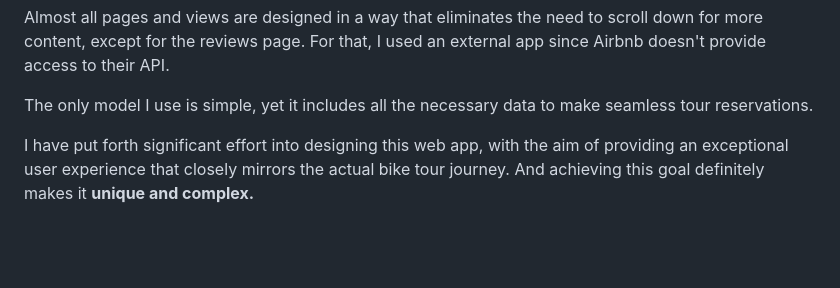
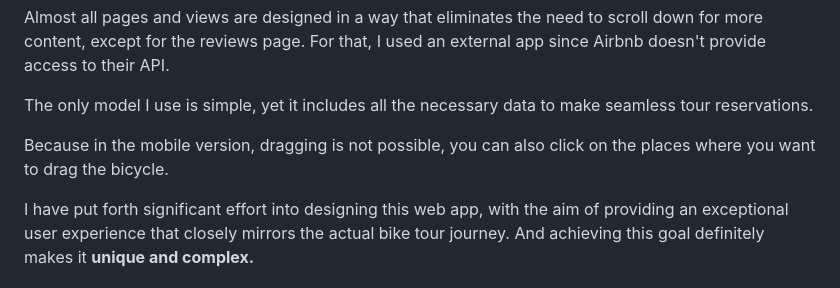
Before and after one commit to kodkodmx/FINAL_PROJECT, a Markdown page: README.md, the part around the change. Drawn GitHub-style; blank space fills up the shorter version.

Commit message:
se agrego click en mobile a readme.md

```diff
--- a/README.md
+++ b/README.md
@@ -17,6 +17,8 @@ Security measures were added in views.py to prevent new reservations if the "boo
 Almost all pages and views are designed in a way that eliminates the need to scroll down for more content, except for the reviews page. For that, I used an external app since Airbnb doesn't provide access to their API.
 
 The only model I use is simple, yet it includes all the necessary data to make seamless tour reservations.
+
+Because in the mobile version, dragging is not possible, you can also click on the places where you want to drag the bicycle.
 
 I have put forth significant effort into designing this web app, with the aim of providing an exceptional user experience that closely mirrors the actual bike tour journey. And achieving this goal definitely makes it **unique and complex.**
 
```
